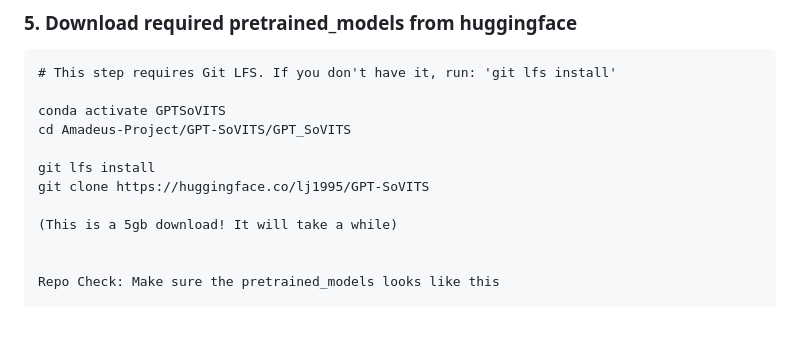
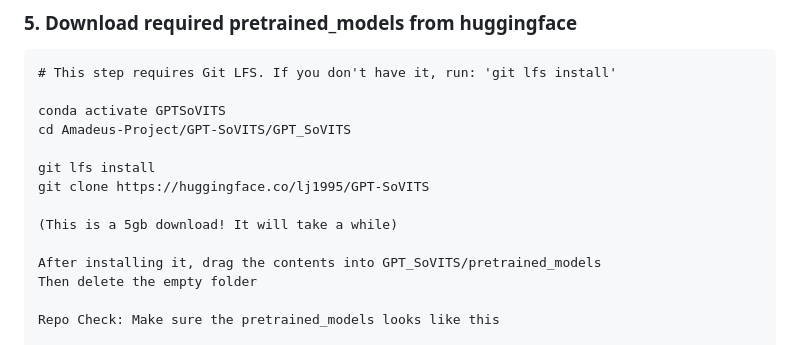
Before and after one commit to reflectors02/Amadeus, a Markdown page: README.md, the part around the change. Drawn GitHub-style; blank space fills up the shorter version.

Commit message:
updated instructions

```diff
--- a/README.md
+++ b/README.md
@@ -85,6 +85,8 @@ git clone https://huggingface.co/lj1995/GPT-SoVITS
 
 (This is a 5gb download! It will take a while)
 
+After installing it, drag the contents into GPT_SoVITS/pretrained_models
+Then delete the empty folder
 
 Repo Check: Make sure the pretrained_models looks like this
 
```
